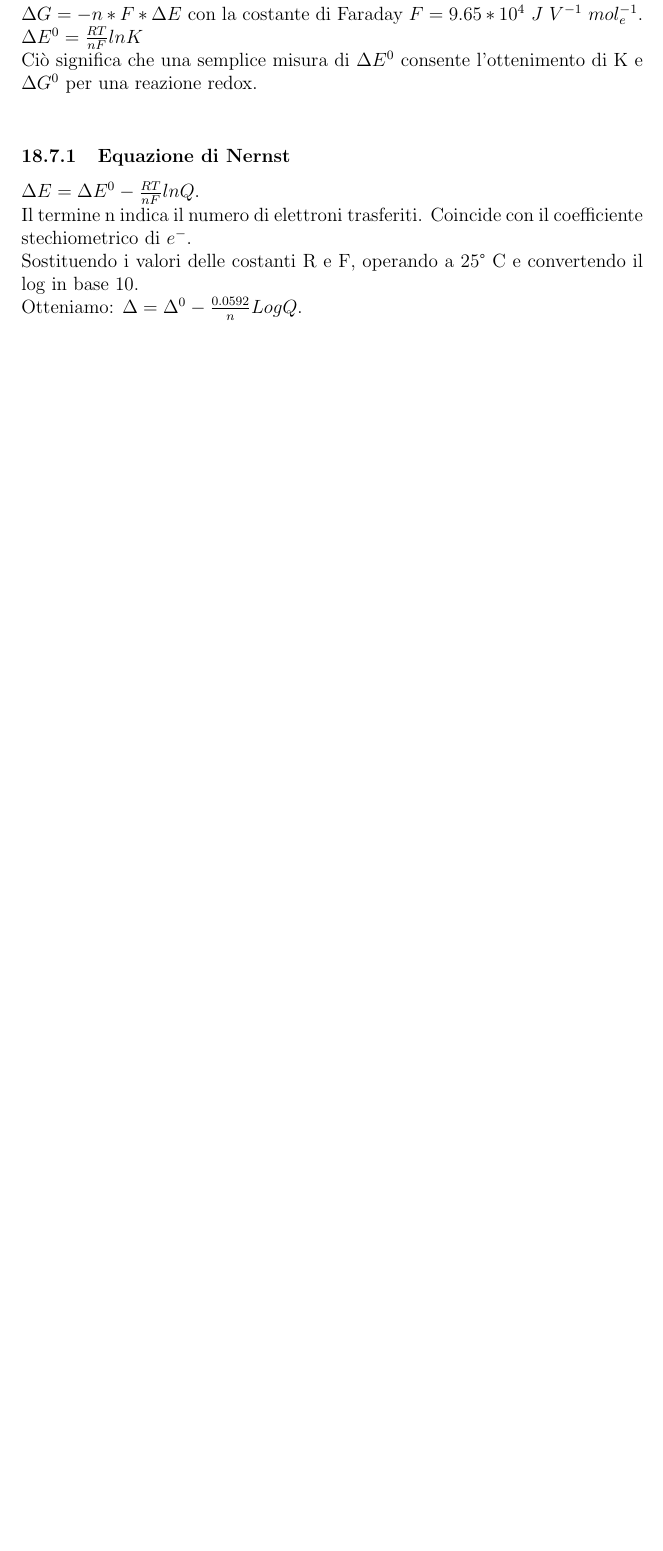
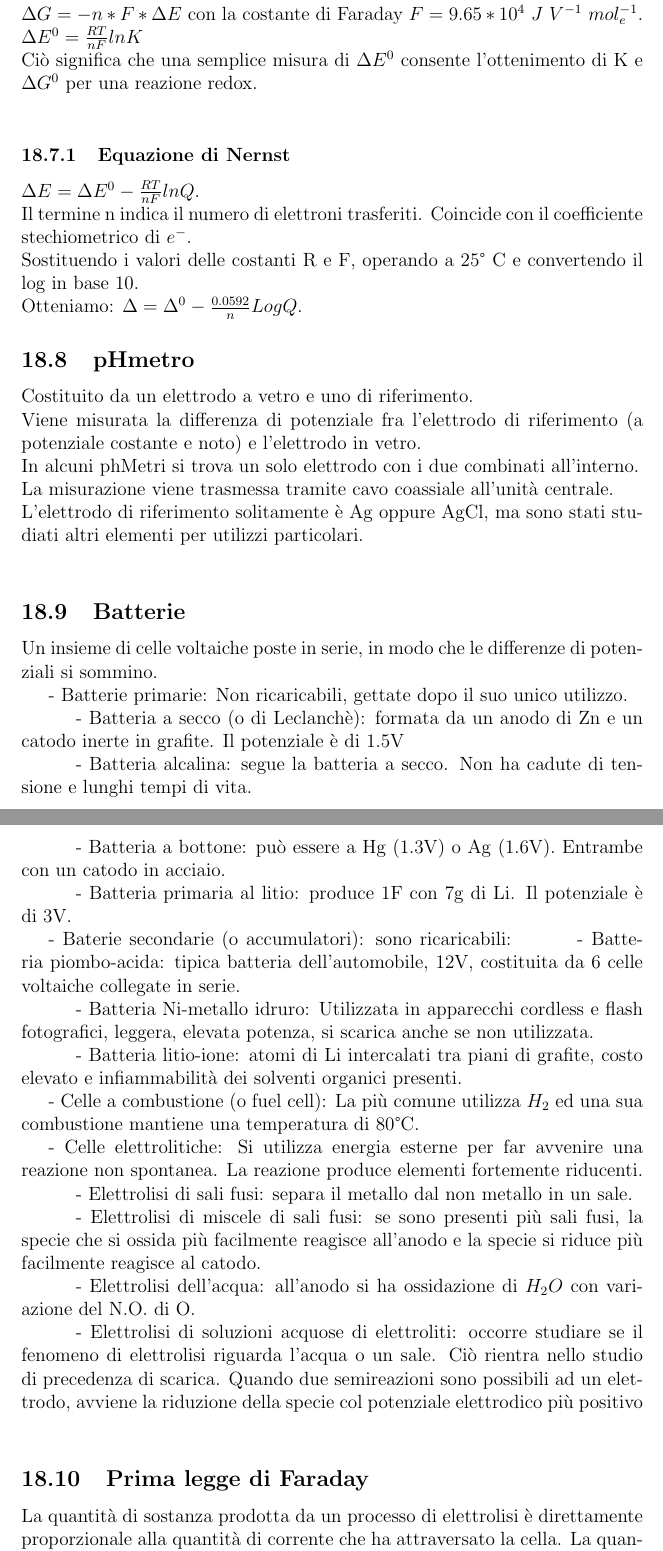
Before and after one commit to Ste2038/AppuntiChimicaI, a LaTeX document (main.tex, which reads chapters/chapter_18/chapter_18.tex): part of page 116 of 116 before the commit and two parts of pages 116 and 117 of 118 after it, the two joined at a grey line, cut so that both start at the same text, the shorter picture padded with empty space. Compiled offline with pdfLaTeX.

Commit message:
Chapter 18

```diff
--- a/chapters/chapter_18/chapter_18.tex
+++ b/chapters/chapter_18/chapter_18.tex
@@ -82,4 +82,31 @@ $\Delta E = \Delta E^0 - \frac{RT}{nF}lnQ$.\\
 Il termine n indica il numero di elettroni trasferiti. Coincide con il coefficiente stechiometrico di $e^-$.\\
 Sostituendo i valori delle costanti R e F, operando a 25° C e convertendo il log in base 10.\\
 Otteniamo: $\Delta = \Delta^0 - \frac{0.0592}{n}LogQ$.
-%fine slide 24
+%fine slide 23
+\subsection{pHmetro}
+Costituito da un elettrodo a vetro e uno di riferimento.\\
+Viene misurata la differenza di potenziale fra l'elettrodo di riferimento (a potenziale costante e noto) e l'elettrodo in vetro.\\
+In alcuni phMetri si trova un solo elettrodo con i due combinati all'interno.\\
+La misurazione viene trasmessa tramite cavo coassiale all'unità centrale.\\
+L'elettrodo di riferimento solitamente è Ag oppure AgCl, ma sono stati studiati altri elementi per utilizzi particolari.\\
+\subsection{Batterie}
+Un insieme di celle voltaiche poste in serie, in modo che le differenze di potenziali si sommino.\\
+\tab- Batterie primarie: Non ricaricabili, gettate dopo il suo unico utilizzo.\\
+\tab\tab- Batteria a secco (o di Leclanchè): formata da un anodo di Zn e un catodo inerte in grafite. Il potenziale è di 1.5V\\
+\tab\tab- Batteria alcalina: segue la batteria a secco. Non ha cadute di tensione e lunghi tempi di vita.\\
+\tab\tab- Batteria a bottone: può essere a Hg (1.3V) o Ag (1.6V). Entrambe con un catodo in acciaio.\\
+\tab\tab- Batteria primaria al litio: produce 1F con 7g di Li. Il potenziale è di 3V.\\
+\tab- Baterie secondarie (o accumulatori): sono ricaricabili:
+\tab\tab- Batteria piombo-acida: tipica batteria dell'automobile, 12V, costituita da 6 celle voltaiche collegate in serie.\\
+\tab\tab- Batteria Ni-metallo idruro: Utilizzata in apparecchi cordless e flash fotografici, leggera, elevata potenza, si scarica anche se non utilizzata.\\
+\tab\tab- Batteria litio-ione: atomi di Li intercalati tra piani di grafite, costo elevato e infiammabilità dei solventi organici presenti.\\
+\tab- Celle a combustione (o fuel cell): La più comune utilizza $H_2$ ed una sua combustione mantiene una temperatura di 80°C.\\
+\tab- Celle elettrolitiche: Si utilizza energia esterne per far avvenire una reazione non spontanea. La reazione produce elementi fortemente riducenti.\\
+\tab\tab- Elettrolisi di sali fusi: separa il metallo dal non metallo in un sale.\\
+\tab\tab- Elettrolisi di miscele di sali fusi: se sono presenti più sali fusi, la specie che si ossida più facilmente reagisce all'anodo e la specie si riduce più facilmente reagisce al catodo.\\
+\tab\tab- Elettrolisi dell'acqua: all'anodo si ha ossidazione di $H_2O$ con variazione del N.O. di O.\\
+\tab\tab- Elettrolisi di soluzioni acquose di elettroliti: occorre studiare se il fenomeno di elettrolisi riguarda l'acqua o un sale. Ciò rientra nello studio di precedenza di scarica. Quando due semireazioni sono possibili ad un elettrodo, avviene la riduzione della specie col potenziale elettrodico più positivo\\
+\subsection{Prima legge di Faraday}
+La quantità di sostanza prodotta da un processo di elettrolisi è direttamente proporzionale alla quantità di corrente che ha attraversato la cella. La quantità di carica che attraversa la cella è $q(C) = I\ \Delta t$, dove I è l'intensità di corrente e $\Delta t$ è la durata del processo.
+\subsection{Seconda legge di Faraday}
+A parità di elettroni ch efluiscono attraverso la cella, si ottengono quantità di sostanza diverse a seconda della variazione di NO delle specie. Occorre quindi bilanciare la semireazione, attribuendo i coefficienti stechiometrici sia alle specie del processo di riduzione, sia all'elettrone. Il numero di moli di elettroni si indifca con q(F). Pertanto: $q(C) =q(F)*(9.65 * 10^4)$
```
